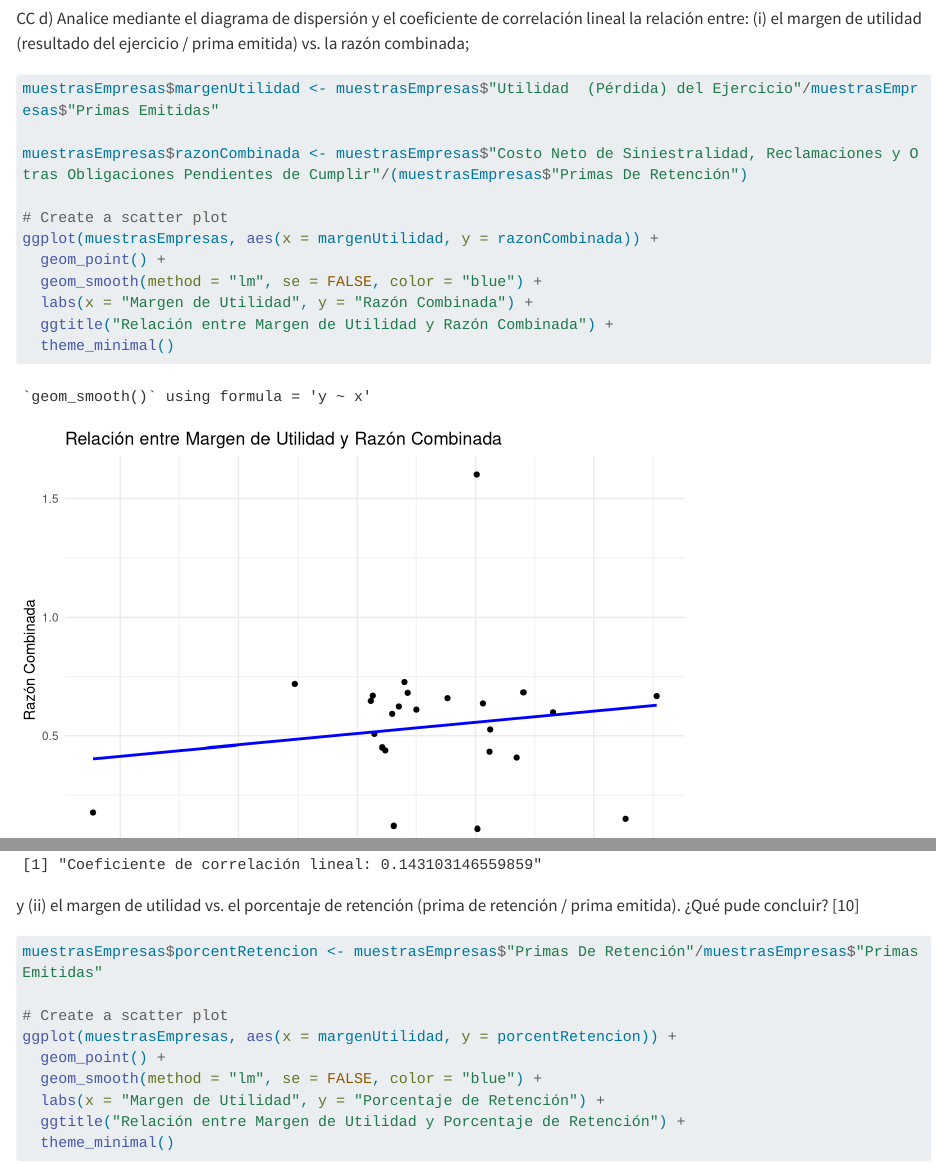
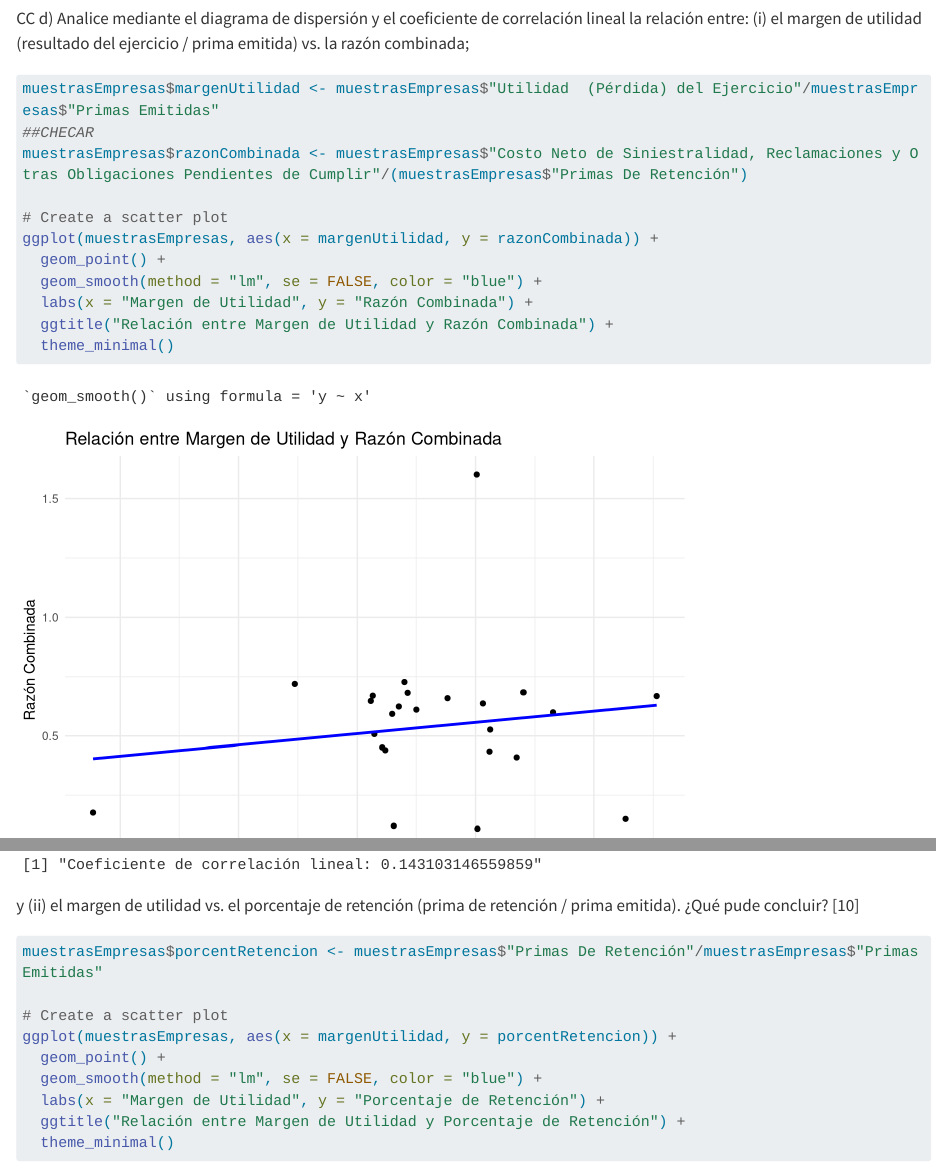
Before and after one commit to Marce2021M/actuarial3_curso, a Quarto document (tarea1Actuarial3.qmd): the page in a window 1100 px wide, from 480 px down, and a second part further down, joined at a grey line. Rendered offline with R 4.5, knitr and Pandoc in place of Quarto, with nearby package versions; long lines of code are wrapped.

Commit message:
hay que checar una gráfica

````diff
--- a/tarea1Actuarial3.qmd
+++ b/tarea1Actuarial3.qmd
@@ -379,7 +379,7 @@ razón combinada;
 
 ```{r}
 muestrasEmpresas$margenUtilidad <- muestrasEmpresas$"Utilidad  (Pérdida) del Ejercicio"/muestrasEmpresas$"Primas Emitidas"
-
+##CHECAR
 muestrasEmpresas$razonCombinada <- muestrasEmpresas$"Costo Neto de Siniestralidad, Reclamaciones y Otras Obligaciones Pendientes de Cumplir"/(muestrasEmpresas$"Primas De Retención")
 
 # Create a scatter plot
````
